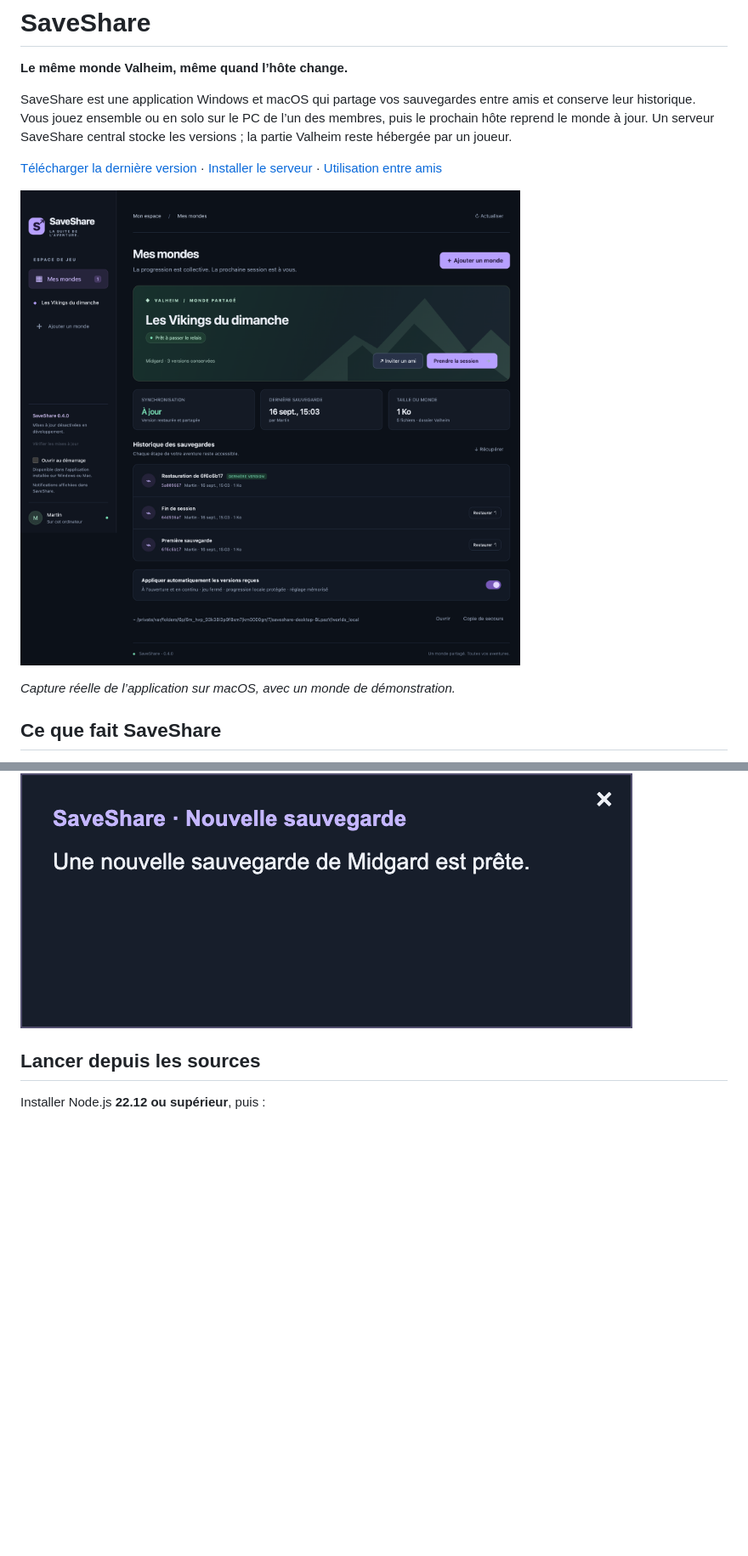
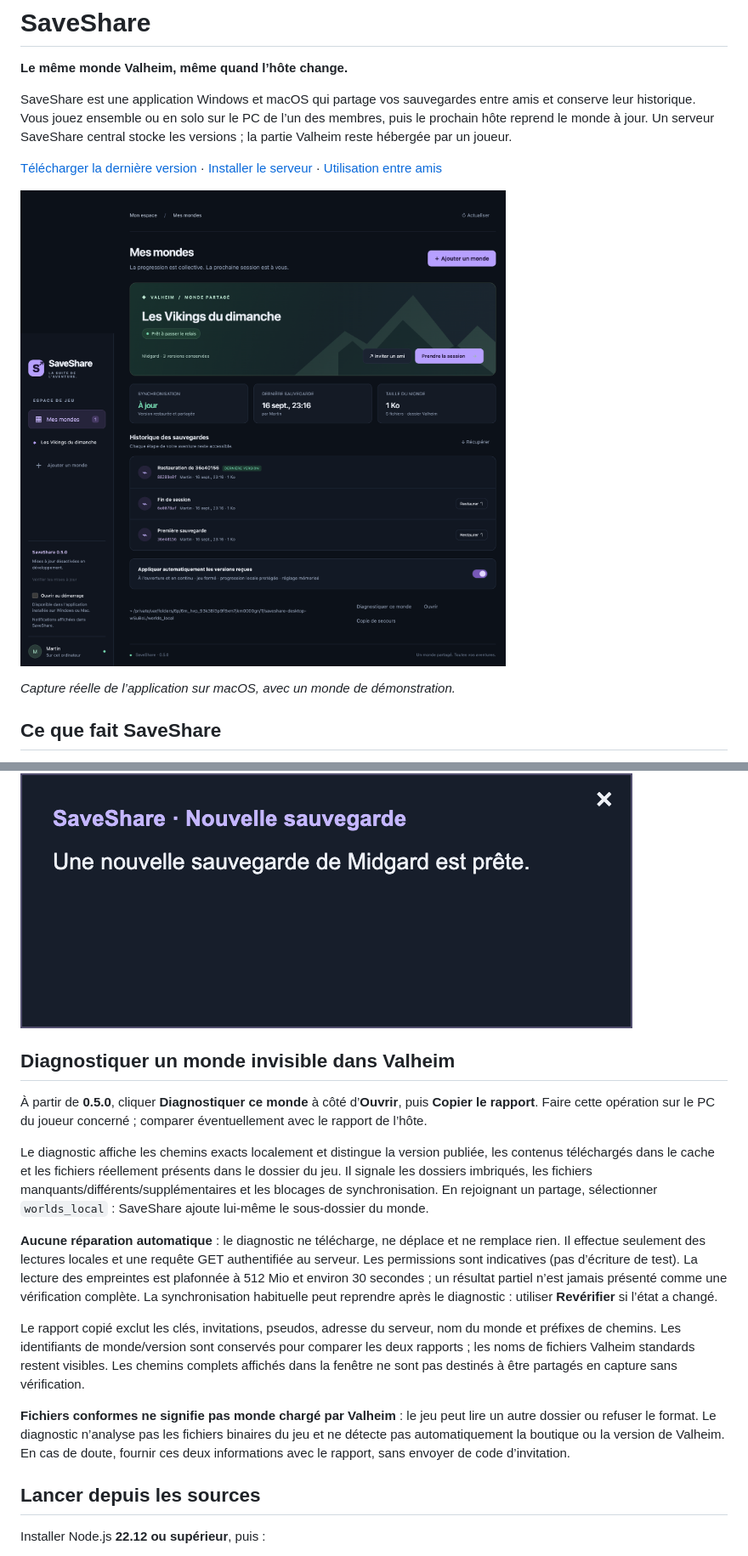
Before and after one commit to martineon/SaveShare, a Markdown page: README.md, 2 parts joined by grey strips. Shown: that part at 85% size. Rendered like a GitHub page; pictures changed too: docs/screenshots/saveshare-world.png; blank space fills up the shorter version.

Commit message:
Add read-only world diagnostics with safe shareable reports

```diff
--- a/README.md
+++ b/README.md
@@ -50,6 +50,18 @@ Au lancement, chaque monde connecté est vérifié. La dernière version est té
 Une nouvelle version reçue déclenche une petite notification cliquable, une seule fois par version pendant l’exécution de SaveShare. Windows utilise les notifications système (selon leurs autorisations). Sur Mac, une petite fenêtre SaveShare de dix secondes est utilisée : les [notifications natives Electron](https://www.electronjs.org/docs/latest/tutorial/notifications) nécessitent une signature. Un message apparaît également dans l’application. **Quitter SaveShare arrête la synchronisation et les notifications** ; réduire sa fenêtre la laisse fonctionner.
 
 ![Notification SaveShare cliquable annonçant une nouvelle sauvegarde.](docs/screenshots/world-notification.png)
+
+## Diagnostiquer un monde invisible dans Valheim
+
+À partir de **0.5.0**, cliquer **Diagnostiquer ce monde** à côté d’**Ouvrir**, puis **Copier le rapport**. Faire cette opération sur le PC du joueur concerné ; comparer éventuellement avec le rapport de l’hôte.
+
+Le diagnostic affiche les chemins exacts localement et distingue la version publiée, les contenus téléchargés dans le cache et les fichiers réellement présents dans le dossier du jeu. Il signale les dossiers imbriqués, les fichiers manquants/différents/supplémentaires et les blocages de synchronisation. En rejoignant un partage, sélectionner `worlds_local` : SaveShare ajoute lui-même le sous-dossier du monde.
+
+**Aucune réparation automatique** : le diagnostic ne télécharge, ne déplace et ne remplace rien. Il effectue seulement des lectures locales et une requête GET authentifiée au serveur. Les permissions sont indicatives (pas d’écriture de test). La lecture des empreintes est plafonnée à 512 Mio et environ 30 secondes ; un résultat partiel n’est jamais présenté comme une vérification complète. La synchronisation habituelle peut reprendre après le diagnostic : utiliser **Revérifier** si l’état a changé.
+
+Le rapport copié exclut les clés, invitations, pseudos, adresse du serveur, nom du monde et préfixes de chemins. Les identifiants de monde/version sont conservés pour comparer les deux rapports ; les noms de fichiers Valheim standards restent visibles. Les chemins complets affichés dans la fenêtre ne sont pas destinés à être partagés en capture sans vérification.
+
+**Fichiers conformes ne signifie pas monde chargé par Valheim** : le jeu peut lire un autre dossier ou refuser le format. Le diagnostic n’analyse pas les fichiers binaires du jeu et ne détecte pas automatiquement la boutique ou la version de Valheim. En cas de doute, fournir ces deux informations avec le rapport, sans envoyer de code d’invitation.
 
 ## Lancer depuis les sources
 
```
Also changed, not shown: other parts of README.md (+5 -5 lines), docs/releases/v0.5.0.md (added, +20 -0 lines), 11 other files.
